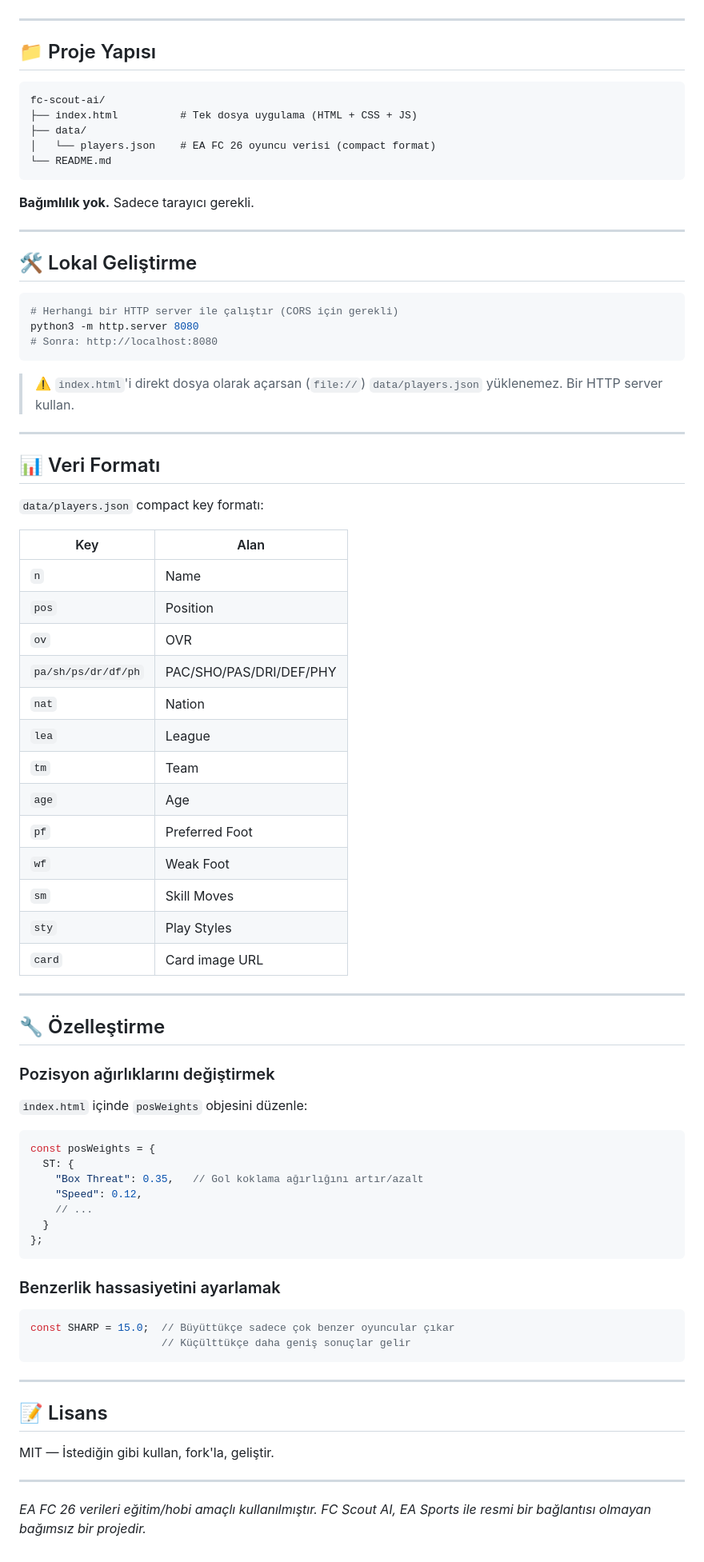
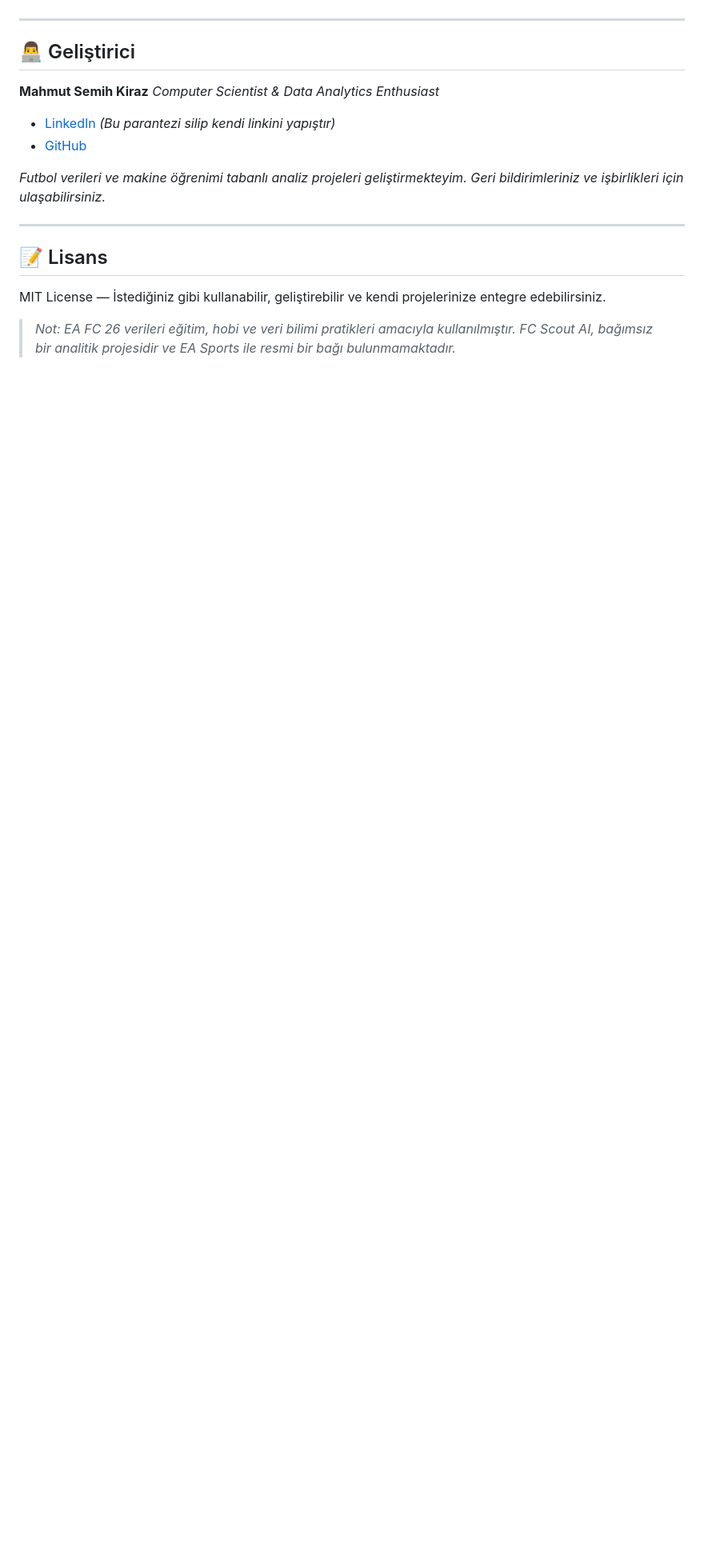
Before and after one commit to ssemiih/fc-scout-ai, a Markdown page: README.md, the part around one of its changes. Shown at 80% size. Drawn GitHub-style; blank space fills up the shorter version.

````diff
--- a/README.md
+++ b/README.md
@@ -124,83 +83,17 @@ git push origin main
 
 ---
 
-## 📁 Proje Yapısı
+## 👨‍💻 Geliştirici
 
-```
-fc-scout-ai/
-├── index.html          # Tek dosya uygulama (HTML + CSS + JS)
-├── data/
-│   └── players.json    # EA FC 26 oyuncu verisi (compact format)
-└── README.md
-```
+**Mahmut Semih Kiraz** *Computer Scientist & Data Analytics Enthusiast*
+* [LinkedIn](https://www.linkedin.com/in/senin-linkedin-linkin-buraya) *(Bu parantezi silip kendi linkini yapıştır)*
+* [GitHub](https://github.com/ssemiih)
 
-**Bağımlılık yok.** Sadece tarayıcı gerekli.
-
----
-
-## 🛠️ Lokal Geliştirme
-
-```bash
-# Herhangi bir HTTP server ile çalıştır (CORS için gerekli)
-python3 -m http.server 8080
-# Sonra: http://localhost:8080
-```
-
-> ⚠️ `index.html`'i direkt dosya olarak açarsan (`file://`) `data/players.json` yüklenemez. Bir HTTP server kullan.
-
----
-
-## 📊 Veri Formatı
-
-`data/players.json` compact key formatı:
-
-| Key | Alan           |
-|-----|---------------|
-| `n` | Name           |
-| `pos` | Position     |
-| `ov` | OVR            |
-| `pa/sh/ps/dr/df/ph` | PAC/SHO/PAS/DRI/DEF/PHY |
-| `nat` | Nation        |
-| `lea` | League        |
-| `tm` | Team           |
-| `age` | Age           |
-| `pf` | Preferred Foot |
-| `wf` | Weak Foot      |
-| `sm` | Skill Moves    |
-| `sty` | Play Styles   |
-| `card` | Card image URL |
-
----
-
-## 🔧 Özelleştirme
-
-### Pozisyon ağırlıklarını değiştirmek
-
-`index.html` içinde `posWeights` objesini düzenle:
-
-```javascript
-const posWeights = {
-  ST: {
-    "Box Threat": 0.35,   // Gol koklama ağırlığını artır/azalt
-    "Speed": 0.12,
-    // ...
-  }
-};
-```
-
-### Benzerlik hassasiyetini ayarlamak
-
-```javascript
-const SHARP = 15.0;  // Büyüttükçe sadece çok benzer oyuncular çıkar
-                     // Küçülttükçe daha geniş sonuçlar gelir
-```
+*Futbol verileri ve makine öğrenimi tabanlı analiz projeleri geliştirmekteyim. Geri bildirimleriniz ve işbirlikleri için ulaşabilirsiniz.*
 
 ---
 
 ## 📝 Lisans
+MIT License — İstediğiniz gibi kullanabilir, geliştirebilir ve kendi projelerinize entegre edebilirsiniz.
 
-MIT — İstediğin gibi kullan, fork'la, geliştir.
-
----
-
-*EA FC 26 verileri eğitim/hobi amaçlı kullanılmıştır. FC Scout AI, EA Sports ile resmi bir bağlantısı olmayan bağımsız bir projedir.*
+> *Not: EA FC 26 verileri eğitim, hobi ve veri bilimi pratikleri amacıyla kullanılmıştır. FC Scout AI, bağımsız bir analitik projesidir ve EA Sports ile resmi bir bağı bulunmamaktadır.*
````
Also changed, not shown: other parts of README.md (+62 -103 lines).
